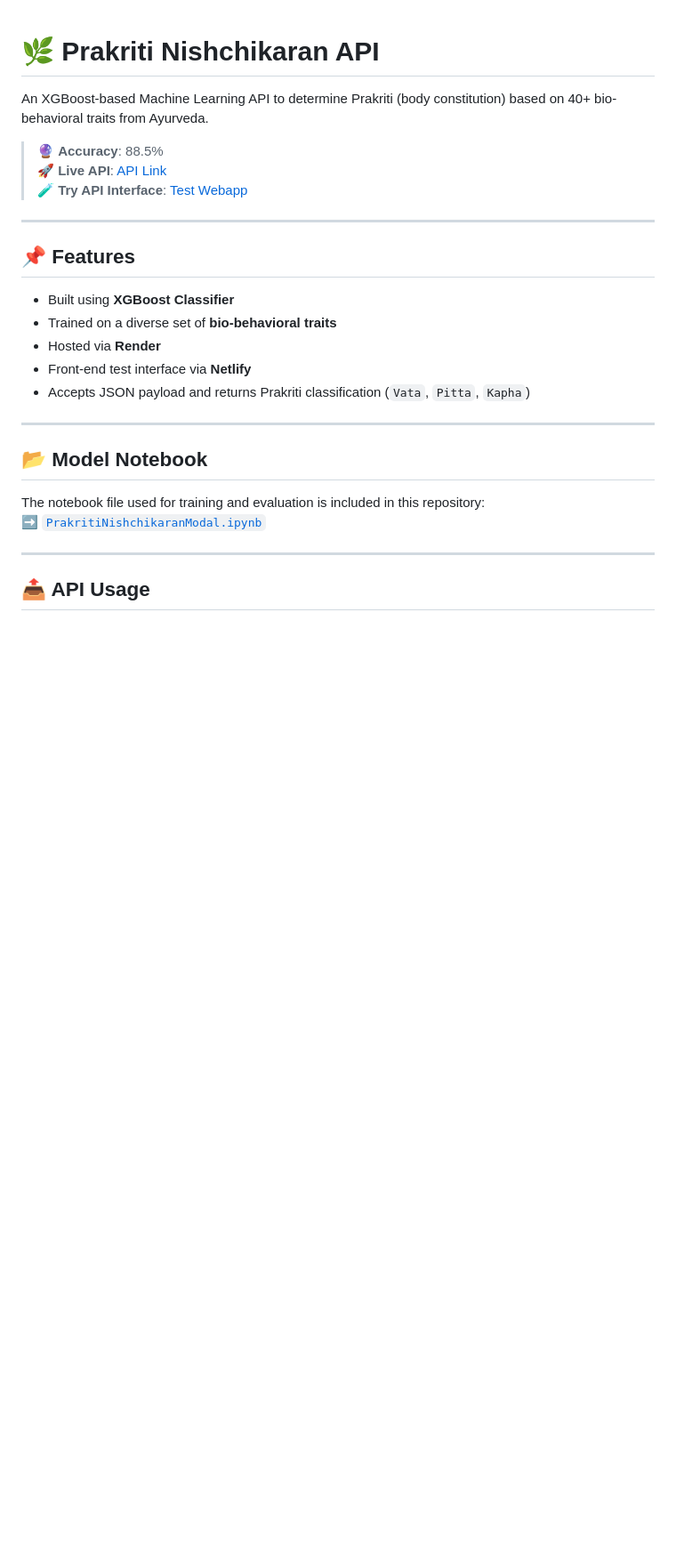
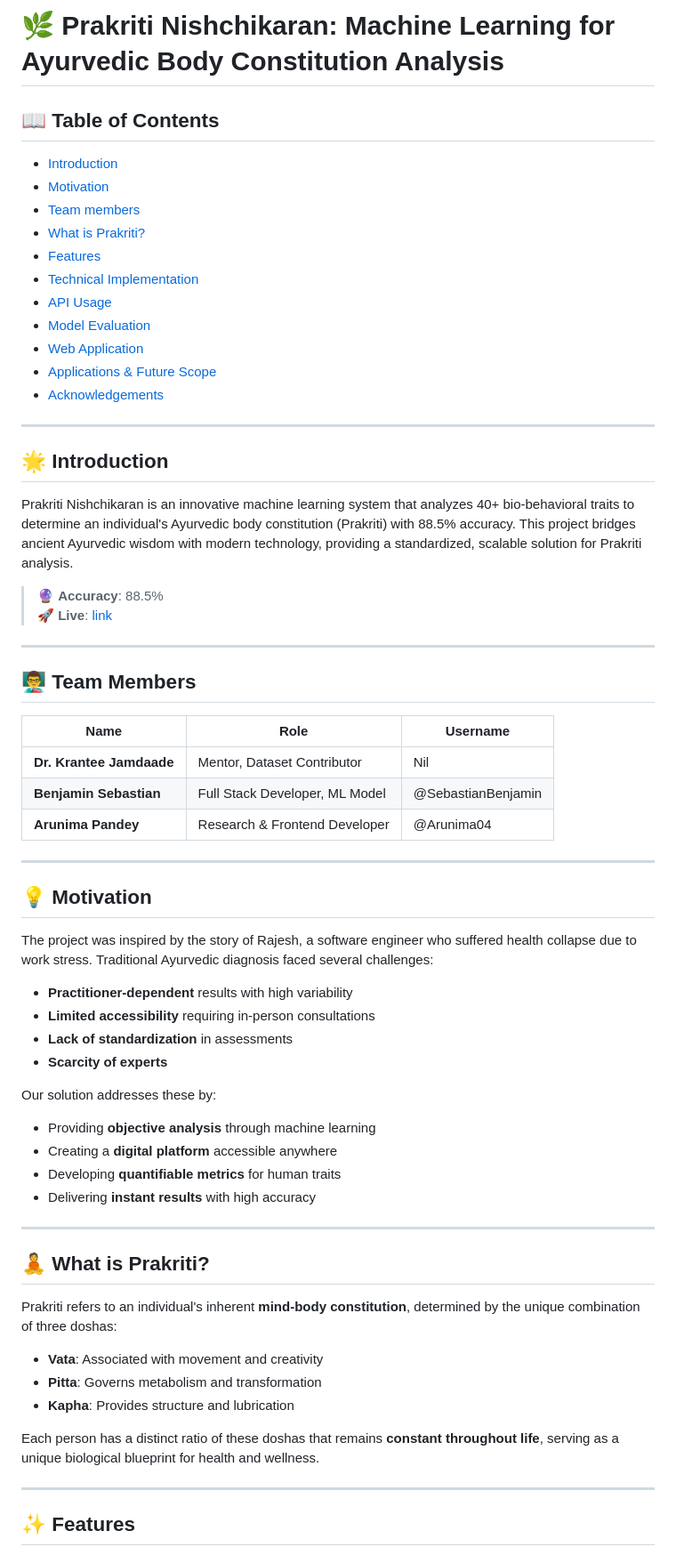
Before and after one commit to SebastianBenjamin/Prakrutinischikaran, a Markdown page: README.md, the part around one of its changes. Shown at 89% size. GitHub-like rendering; blank space fills up the shorter version.

```diff
--- a/README.md
+++ b/README.md
@@ -1,30 +1,65 @@
+# 🌿 Prakriti Nishchikaran: Machine Learning for Ayurvedic Body Constitution Analysis
 
-
-# 🌿 Prakriti Nishchikaran API
-
-An XGBoost-based Machine Learning API to determine Prakriti (body constitution) based on 40+ bio-behavioral traits from Ayurveda.
-
-> 🔮 **Accuracy**: 88.5%
-> 🚀 **Live API**: [API Link](https://prakruthinischikaran-api.onrender.com)
-> 🧪 **Try API Interface**: [Test Webapp](https://api-prakritinischikaran.netlify.app/)
+## 📖 Table of Contents
+- [Introduction](#-introduction)
+- [Motivation](#-motivation)
+- [Team members](#-team-members)
+- [What is Prakriti?](#-what-is-prakriti)
+- [Features](#-features)
+- [Technical Implementation](#-technical-implementation)
+- [API Usage](#-api-usage)
+- [Model Evaluation](#-model-evaluation)
+- [Web Application](#-web-application)
+- [Applications & Future Scope](#-applications--future-scope)
+- [Acknowledgements](#-acknowledgements)
 
 ---
 
-## 📌 Features
+## 🌟 Introduction
 
-- Built using **XGBoost Classifier**
-- Trained on a diverse set of **bio-behavioral traits**
-- Hosted via **Render**
-- Front-end test interface via **Netlify**
-- Accepts JSON payload and returns Prakriti classification (`Vata`, `Pitta`, `Kapha`)
+Prakriti Nishchikaran is an innovative machine learning system that analyzes 40+ bio-behavioral traits to determine an individual's Ayurvedic body constitution (Prakriti) with 88.5% accuracy. This project bridges ancient Ayurvedic wisdom with modern technology, providing a standardized, scalable solution for Prakriti analysis.
+
+> 🔮 **Accuracy**: 88.5%
+> 🚀 **Live**: [link](https://prakrutinischikaran.netlify.app/)
+
+---
+##  👨‍🏫 Team Members
+| Name                     | Role                           | Username                       |
+| ------------------------ | ------------------------------ | ------------------------------ |
+| **Dr. Krantee Jamdaade** | Mentor, Dataset Contributor    | Nil                            |
+| **Benjamin Sebastian**   | Full Stack Developer, ML Model | @SebastianBenjamin             |
+| **Arunima Pandey**       | Research & Frontend Developer  | @Arunima04                     |
 
 ---
 
-## 📂 Model Notebook
+## 💡 Motivation
 
-The notebook file used for training and evaluation is included in this repository:
-➡️ [`PrakritiNishchikaranModal.ipynb`](./PrakritiNishchikaranModal.ipynb)
+The project was inspired by the story of Rajesh, a software engineer who suffered health collapse due to work stress. Traditional Ayurvedic diagnosis faced several challenges:
+
+- **Practitioner-dependent** results with high variability
+- **Limited accessibility** requiring in-person consultations
+- **Lack of standardization** in assessments
+- **Scarcity of experts**
+
+Our solution addresses these by:
+- Providing **objective analysis** through machine learning
+- Creating a **digital platform** accessible anywhere
+- Developing **quantifiable metrics** for human traits
+- Delivering **instant results** with high accuracy
 
 ---
 
-## 📤 API Usage
+## 🧘 What is Prakriti?
+
+Prakriti refers to an individual's inherent **mind-body constitution**, determined by the unique combination of three doshas:
+
+- **Vata**: Associated with movement and creativity
+- **Pitta**: Governs metabolism and transformation
+- **Kapha**: Provides structure and lubrication
+
+Each person has a distinct ratio of these doshas that remains **constant throughout life**, serving as a unique biological blueprint for health and wellness.
+
+---
+
+## ✨ Features
+
```
Also changed, not shown: other parts of README.md (+119 -99 lines).
